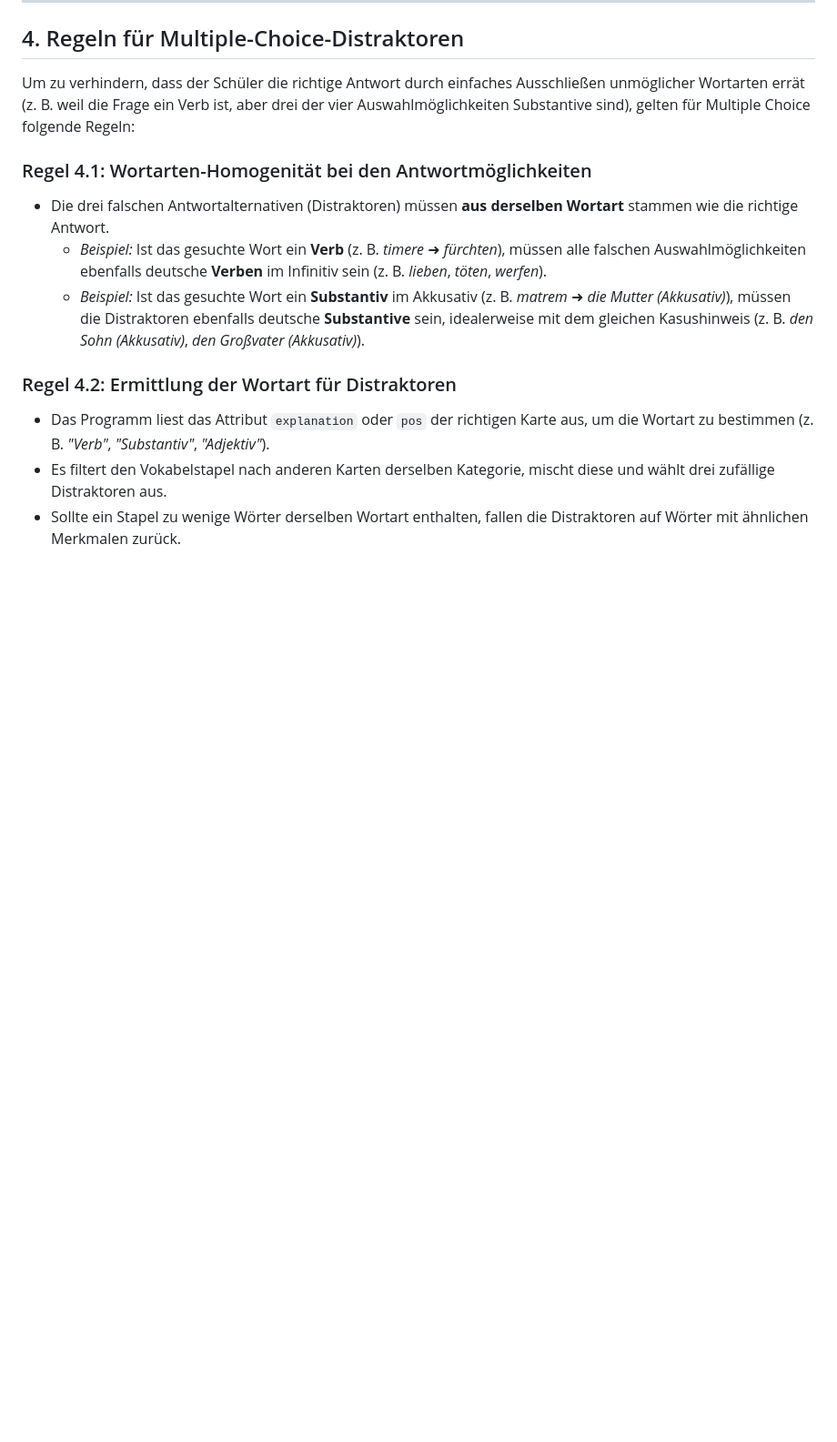
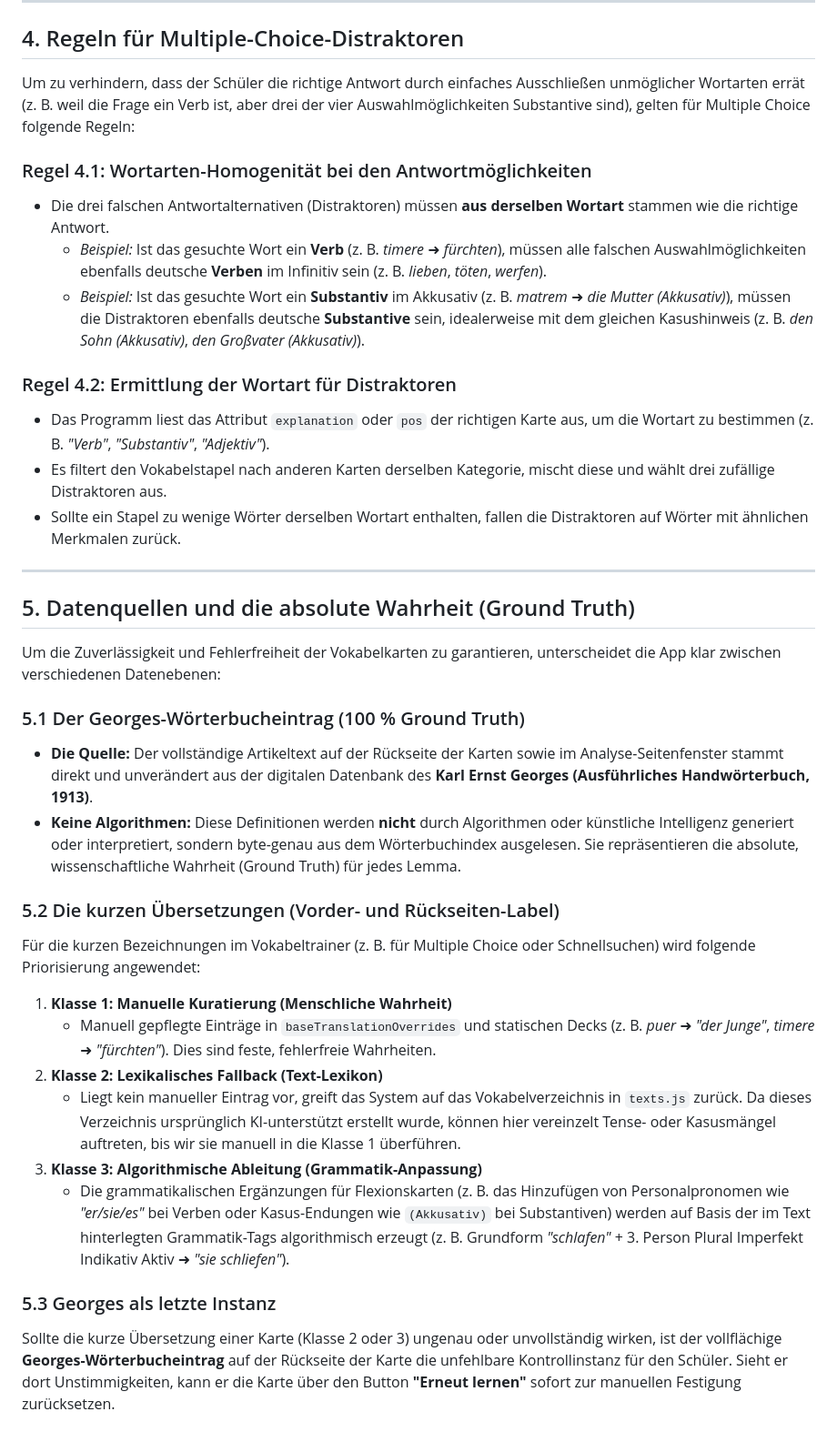
Before and after one commit to schirmacher/latin, a Markdown page: vokabelkarten_regeln.md, the part around the change. Shown at 91% size. Drawn GitHub-style; blank space fills up the shorter version.

Commit message:
Document data sources and absolute ground truth hierarchy in vokabelkarten_regeln.md

```diff
--- a/vokabelkarten_regeln.md
+++ b/vokabelkarten_regeln.md
@@ -84,3 +84,25 @@ Um zu verhindern, dass der Schüler die richtige Antwort durch einfaches Ausschl
 * Das Programm liest das Attribut `explanation` oder `pos` der richtigen Karte aus, um die Wortart zu bestimmen (z. B. *"Verb"*, *"Substantiv"*, *"Adjektiv"*).
 * Es filtert den Vokabelstapel nach anderen Karten derselben Kategorie, mischt diese und wählt drei zufällige Distraktoren aus.
 * Sollte ein Stapel zu wenige Wörter derselben Wortart enthalten, fallen die Distraktoren auf Wörter mit ähnlichen Merkmalen zurück.
+
+---
+
+## 5. Datenquellen und die absolute Wahrheit (Ground Truth)
+
+Um die Zuverlässigkeit und Fehlerfreiheit der Vokabelkarten zu garantieren, unterscheidet die App klar zwischen verschiedenen Datenebenen:
+
+### 5.1 Der Georges-Wörterbucheintrag (100 % Ground Truth)
+* **Die Quelle:** Der vollständige Artikeltext auf der Rückseite der Karten sowie im Analyse-Seitenfenster stammt direkt und unverändert aus der digitalen Datenbank des **Karl Ernst Georges (Ausführliches Handwörterbuch, 1913)**.
+* **Keine Algorithmen:** Diese Definitionen werden **nicht** durch Algorithmen oder künstliche Intelligenz generiert oder interpretiert, sondern byte-genau aus dem Wörterbuchindex ausgelesen. Sie repräsentieren die absolute, wissenschaftliche Wahrheit (Ground Truth) für jedes Lemma.
+
+### 5.2 Die kurzen Übersetzungen (Vorder- und Rückseiten-Label)
+Für die kurzen Bezeichnungen im Vokabeltrainer (z. B. für Multiple Choice oder Schnellsuchen) wird folgende Priorisierung angewendet:
+1. **Klasse 1: Manuelle Kuratierung (Menschliche Wahrheit)**
+   * Manuell gepflegte Einträge in `baseTranslationOverrides` und statischen Decks (z. B. *puer* ➜ *"der Junge"*, *timere* ➜ *"fürchten"*). Dies sind feste, fehlerfreie Wahrheiten.
+2. **Klasse 2: Lexikalisches Fallback (Text-Lexikon)**
+   * Liegt kein manueller Eintrag vor, greift das System auf das Vokabelverzeichnis in `texts.js` zurück. Da dieses Verzeichnis ursprünglich KI-unterstützt erstellt wurde, können hier vereinzelt Tense- oder Kasusmängel auftreten, bis wir sie manuell in die Klasse 1 überführen.
+3. **Klasse 3: Algorithmische Ableitung (Grammatik-Anpassung)**
+   * Die grammatikalischen Ergänzungen für Flexionskarten (z. B. das Hinzufügen von Personalpronomen wie *"er/sie/es"* bei Verben oder Kasus-Endungen wie `(Akkusativ)` bei Substantiven) werden auf Basis der im Text hinterlegten Grammatik-Tags algorithmisch erzeugt (z. B. Grundform *"schlafen"* + 3. Person Plural Imperfekt Indikativ Aktiv ➜ *"sie schliefen"*).
+
+### 5.3 Georges als letzte Instanz
+Sollte die kurze Übersetzung einer Karte (Klasse 2 oder 3) ungenau oder unvollständig wirken, ist der vollflächige **Georges-Wörterbucheintrag** auf der Rückseite der Karte die unfehlbare Kontrollinstanz für den Schüler. Sieht er dort Unstimmigkeiten, kann er die Karte über den Button **"Erneut lernen"** sofort zur manuellen Festigung zurücksetzen.
```
